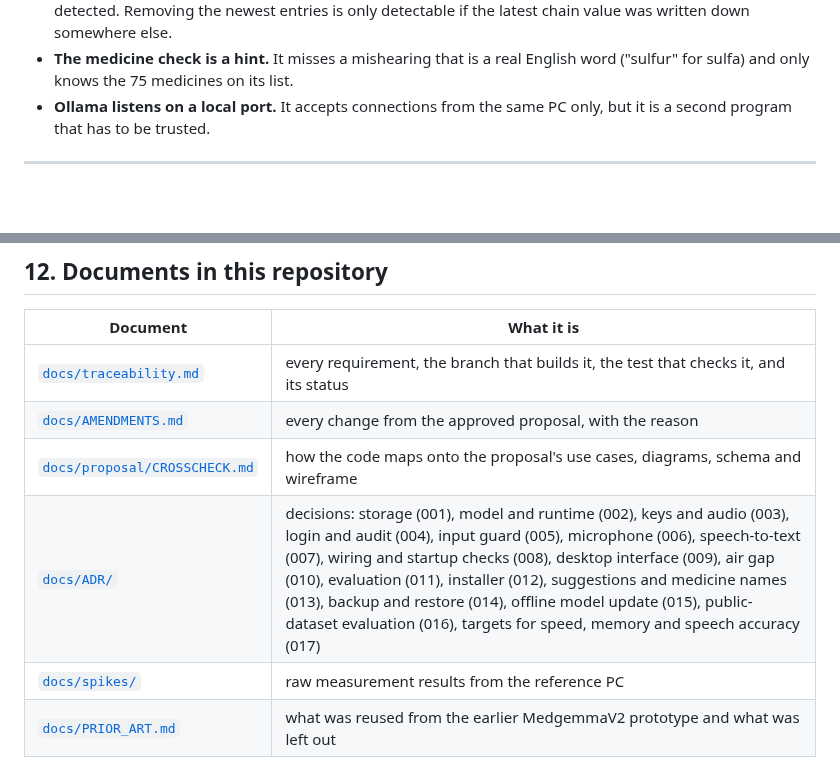
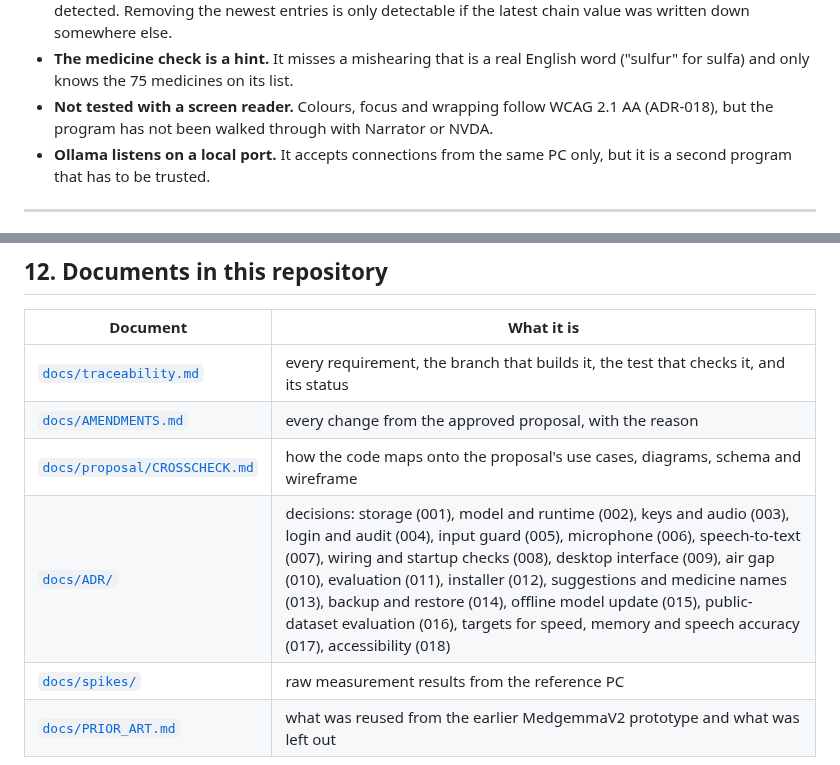
Before and after one commit to kinuthia-mark/Offline-Desktop-Based-Medical-Professional-Clinical-Consultation-Assistant-, a Markdown page: README.md, 2 parts joined by grey strips. Drawn GitHub-style; blank space fills up the shorter version.

```diff
--- a/README.md
+++ b/README.md
@@ -405,6 +405,8 @@ the reference PC, so speed was kept and the transcript review catches misheard w
   was written down somewhere else.
 - **The medicine check is a hint.** It misses a mishearing that is a real English word ("sulfur"
   for sulfa) and only knows the 75 medicines on its list.
+- **Not tested with a screen reader.** Colours, focus and wrapping follow WCAG 2.1 AA (ADR-018),
+  but the program has not been walked through with Narrator or NVDA.
 - **Ollama listens on a local port.** It accepts connections from the same PC only, but it is a
   second program that has to be trusted.
 
@@ -601,7 +603,7 @@ code, then the tests and measurements that check that requirement, before moving
 | [`docs/traceability.md`](docs/traceability.md) | every requirement, the branch that builds it, the test that checks it, and its status |
 | [`docs/AMENDMENTS.md`](docs/AMENDMENTS.md) | every change from the approved proposal, with the reason |
 | [`docs/proposal/CROSSCHECK.md`](docs/proposal/CROSSCHECK.md) | how the code maps onto the proposal's use cases, diagrams, schema and wireframe |
-| [`docs/ADR/`](docs/ADR/) | decisions: storage (001), model and runtime (002), keys and audio (003), login and audit (004), input guard (005), microphone (006), speech-to-text (007), wiring and startup checks (008), desktop interface (009), air gap (010), evaluation (011), installer (012), suggestions and medicine names (013), backup and restore (014), offline model update (015), public-dataset evaluation (016), targets for speed, memory and speech accuracy (017) |
+| [`docs/ADR/`](docs/ADR/) | decisions: storage (001), model and runtime (002), keys and audio (003), login and audit (004), input guard (005), microphone (006), speech-to-text (007), wiring and startup checks (008), desktop interface (009), air gap (010), evaluation (011), installer (012), suggestions and medicine names (013), backup and restore (014), offline model update (015), public-dataset evaluation (016), targets for speed, memory and speech accuracy (017), accessibility (018) |
 | [`docs/spikes/`](docs/spikes/) | raw measurement results from the reference PC |
 | [`docs/PRIOR_ART.md`](docs/PRIOR_ART.md) | what was reused from the earlier MedgemmaV2 prototype and what was left out |
 
```
Also changed, not shown: other parts of README.md (+2 -2 lines), docs/ADR/018-accessibility.md (added, +55 -0 lines), docs/screenshots/admin-overview.png, docs/screenshots/workspace.png, 6 other files.
